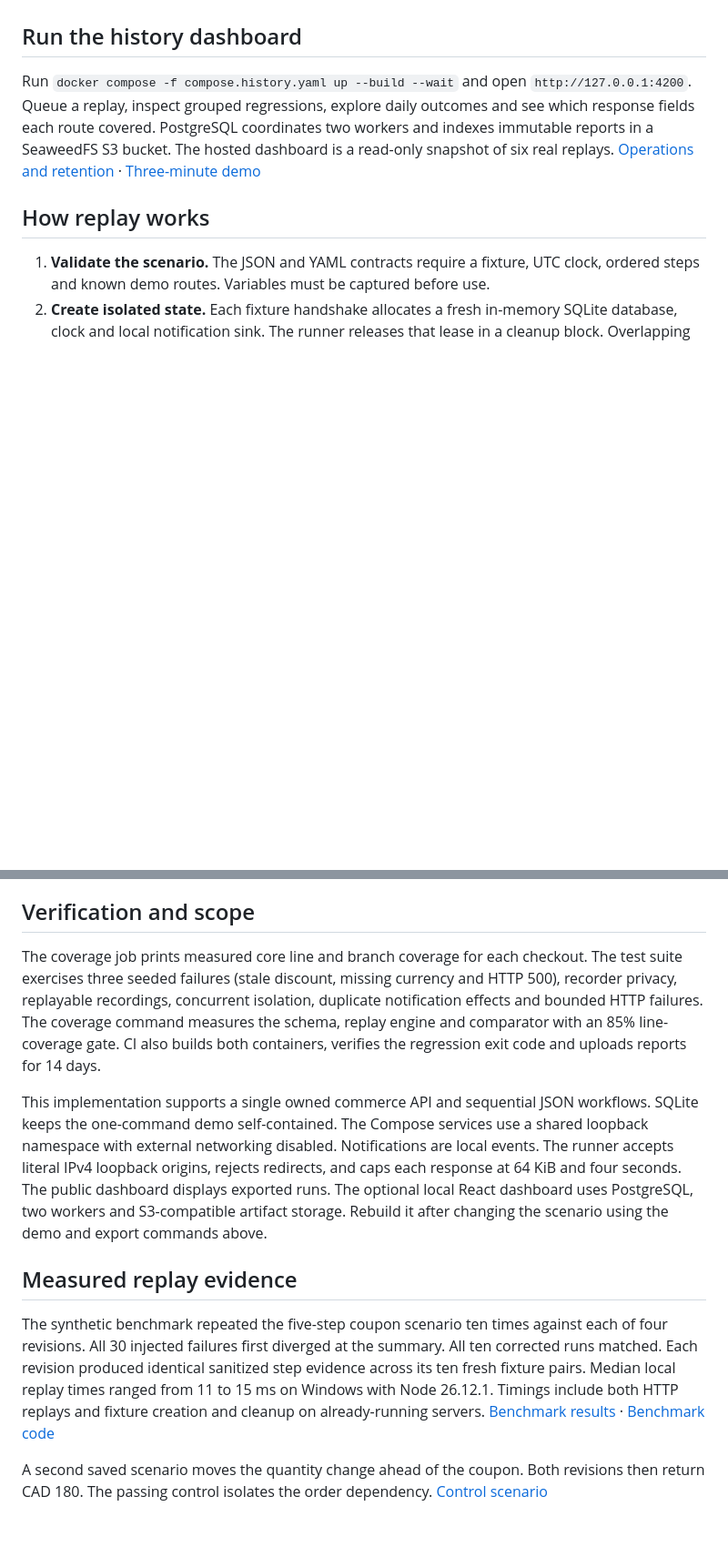
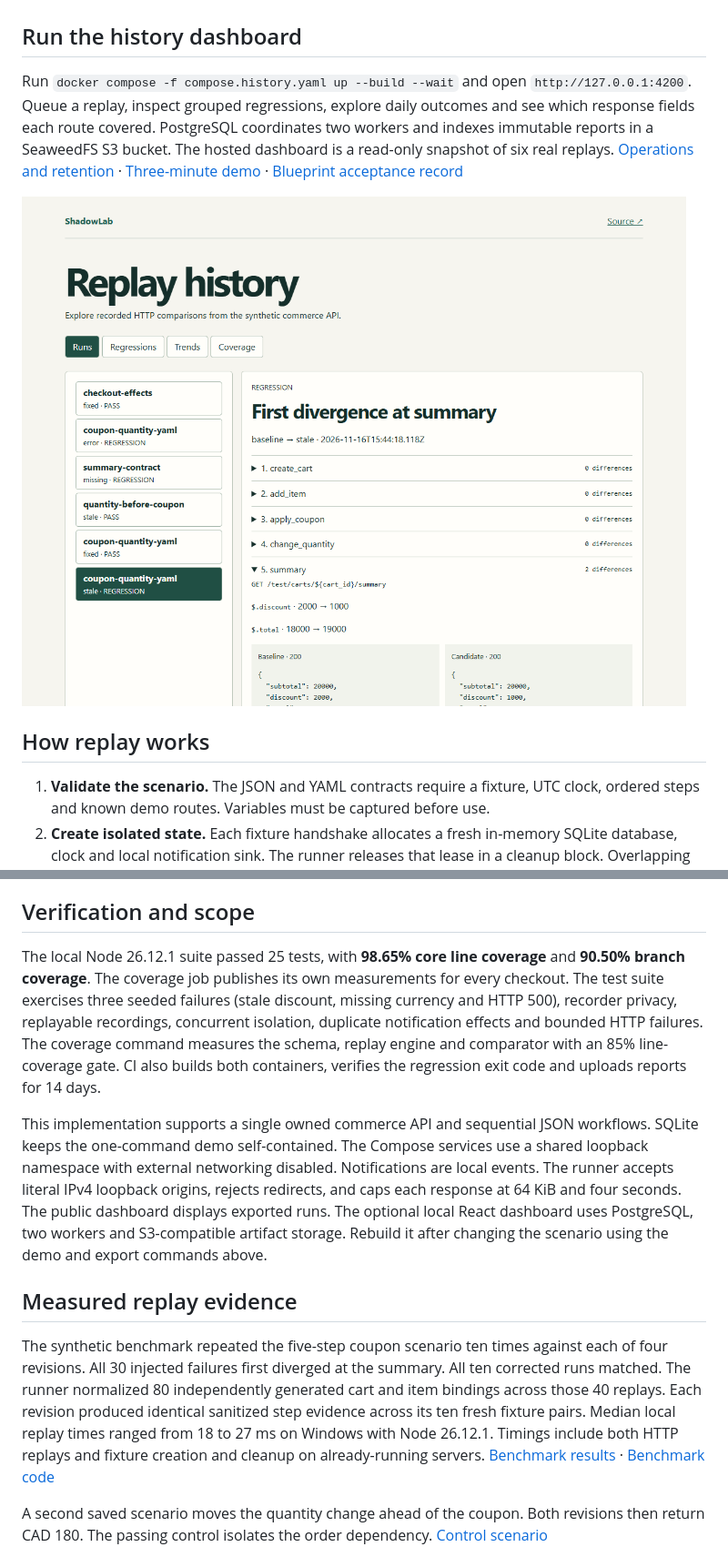
Before and after one commit to youssefelaboudy/ShadowLab, a Markdown page: README.md, 2 parts joined by grey strips. Shown at 91% size. GitHub-like rendering; pictures changed too: docs/history-preview.png (added); blank space fills up the shorter version.

Commit message:
Gate real revisions and verify replay fingerprints, coverage and normalization

```diff
--- a/README.md
+++ b/README.md
@@ -35,7 +35,9 @@ The tagged baseline and candidate contain different source code. A replay from f
 
 ## Run the history dashboard
 
-Run `docker compose -f compose.history.yaml up --build --wait` and open `http://127.0.0.1:4200`. Queue a replay, inspect grouped regressions, explore daily outcomes and see which response fields each route covered. PostgreSQL coordinates two workers and indexes immutable reports in a SeaweedFS S3 bucket. The hosted dashboard is a read-only snapshot of six real replays. [Operations and retention](docs/architecture.md) · [Three-minute demo](docs/demo-script.md)
+Run `docker compose -f compose.history.yaml up --build --wait` and open `http://127.0.0.1:4200`. Queue a replay, inspect grouped regressions, explore daily outcomes and see which response fields each route covered. PostgreSQL coordinates two workers and indexes immutable reports in a SeaweedFS S3 bucket. The hosted dashboard is a read-only snapshot of six real replays. [Operations and retention](docs/architecture.md) · [Three-minute demo](docs/demo-script.md) · [Blueprint acceptance record](docs/blueprint.md)
+
+![Worker replay history and step differences](docs/history-preview.png)
 
 ## How replay works
 
@@ -69,7 +71,7 @@ Replay exits **0** for a match, **1** for a regression, and **2** for invalid in
 
 ## Verification and scope
 
-The coverage job prints measured core line and branch coverage for each checkout. The test suite exercises three seeded failures (stale discount, missing currency and HTTP 500), recorder privacy, replayable recordings, concurrent isolation, duplicate notification effects and bounded HTTP failures. The coverage command measures the schema, replay engine and comparator with an 85% line-coverage gate. CI also builds both containers, verifies the regression exit code and uploads reports for 14 days.
+The local Node 26.12.1 suite passed 25 tests, with **98.65% core line coverage** and **90.50% branch coverage**. The coverage job publishes its own measurements for every checkout. The test suite exercises three seeded failures (stale discount, missing currency and HTTP 500), recorder privacy, replayable recordings, concurrent isolation, duplicate notification effects and bounded HTTP failures. The coverage command measures the schema, replay engine and comparator with an 85% line-coverage gate. CI also builds both containers, verifies the regression exit code and uploads reports for 14 days.
 
 This implementation supports a single owned commerce API and sequential JSON workflows. SQLite keeps the one-command demo self-contained. The Compose services use a shared loopback namespace with external networking disabled. Notifications are local events. The runner accepts literal IPv4 loopback origins, rejects redirects, and caps each response at 64 KiB and four seconds. The public dashboard displays exported runs. The optional local React dashboard uses PostgreSQL, two workers and S3-compatible artifact storage. Rebuild it after changing the scenario using the demo and export commands above.
 
@@ -77,7 +79,7 @@ This implementation supports a single owned commerce API and sequential JSON wor
 
 ## Measured replay evidence
 
-The synthetic benchmark repeated the five-step coupon scenario ten times against each of four revisions. All 30 injected failures first diverged at the summary. All ten corrected runs matched. Each revision produced identical sanitized step evidence across its ten fresh fixture pairs. Median local replay times ranged from 11 to 15 ms on Windows with Node 26.12.1. Timings include both HTTP replays and fixture creation and cleanup on already-running servers. [Benchmark results](docs/benchmark.json) · [Benchmark code](tools/benchmark.ts)
+The synthetic benchmark repeated the five-step coupon scenario ten times against each of four revisions. All 30 injected failures first diverged at the summary. All ten corrected runs matched. The runner normalized 80 independently generated cart and item bindings across those 40 replays. Each revision produced identical sanitized step evidence across its ten fresh fixture pairs. Median local replay times ranged from 18 to 27 ms on Windows with Node 26.12.1. Timings include both HTTP replays and fixture creation and cleanup on already-running servers. [Benchmark results](docs/benchmark.json) · [Benchmark code](tools/benchmark.ts)
 
 A second saved scenario moves the quantity change ahead of the coupon. Both revisions then return CAD 180. The passing control isolates the order dependency. [Control scenario](scenarios/quantity-before-coupon.json)
 
```
Also changed, not shown: docs/blueprint.md (added, +30 -0 lines), 12 other files.
